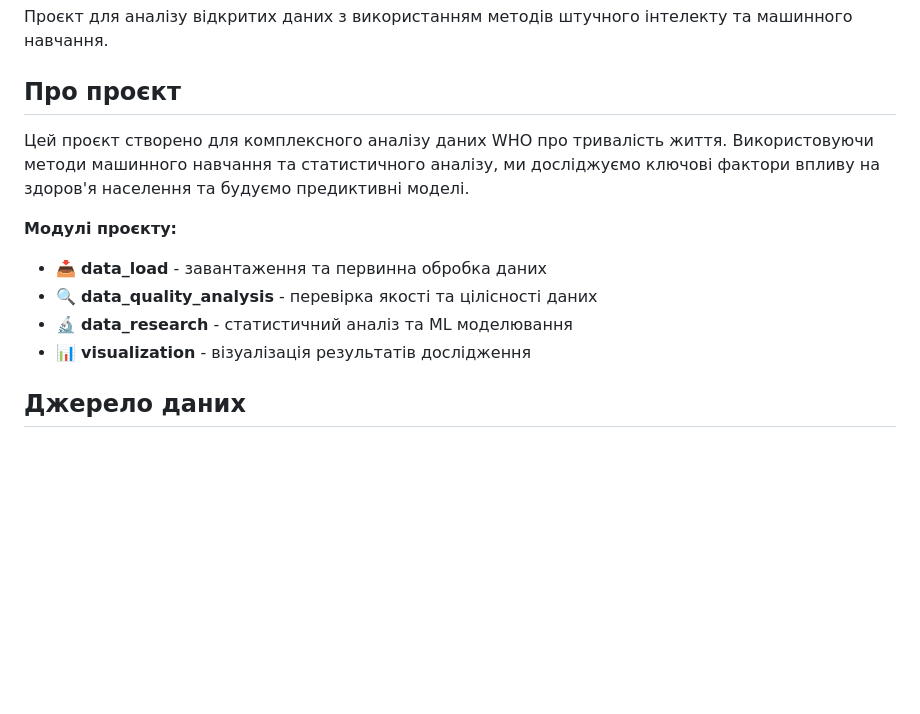
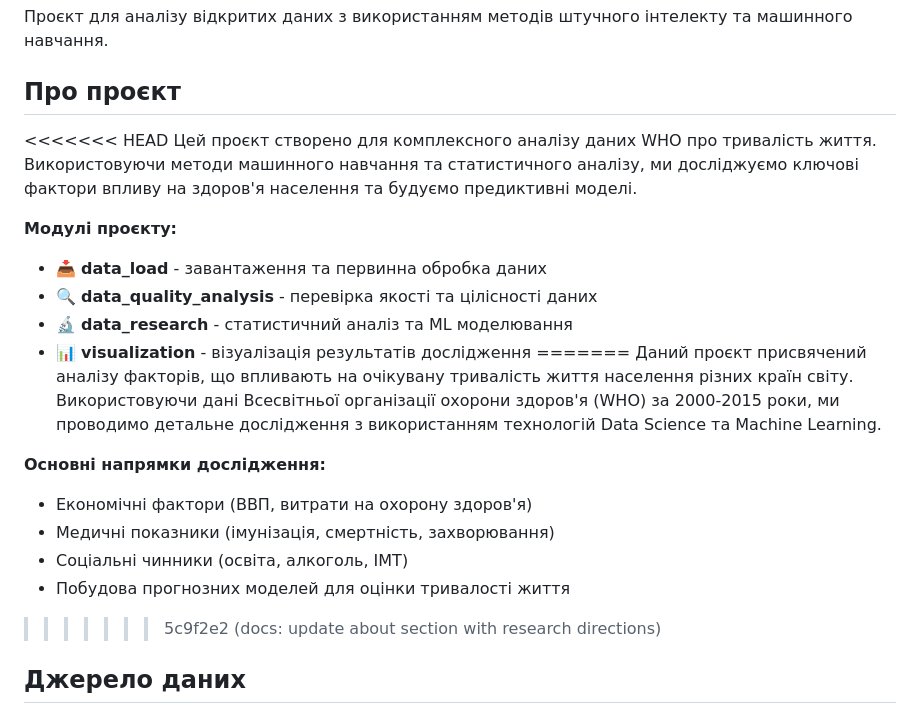
Before and after one commit to SatOks/open-data-ai-analytics, a Markdown page: README.md, the part around the change. Drawn GitHub-style; blank space fills up the shorter version.

Commit message:
docs: update about section with research directions

```diff
--- a/README.md
+++ b/README.md
@@ -4,6 +4,7 @@
 
 ## Про проєкт
 
+<<<<<<< HEAD
 Цей проєкт створено для комплексного аналізу даних WHO про тривалість життя. Використовуючи методи машинного навчання та статистичного аналізу, ми досліджуємо ключові фактори впливу на здоров'я населення та будуємо предиктивні моделі.
 
 **Модулі проєкту:**
@@ -11,6 +12,15 @@
 - 🔍 **data_quality_analysis** - перевірка якості та цілісності даних
 - 🔬 **data_research** - статистичний аналіз та ML моделювання
 - 📊 **visualization** - візуалізація результатів дослідження
+=======
+Даний проєкт присвячений аналізу факторів, що впливають на очікувану тривалість життя населення різних країн світу. Використовуючи дані Всесвітньої організації охорони здоров'я (WHO) за 2000-2015 роки, ми проводимо детальне дослідження з використанням технологій Data Science та Machine Learning.
+
+**Основні напрямки дослідження:**
+- Економічні фактори (ВВП, витрати на охорону здоров'я)
+- Медичні показники (імунізація, смертність, захворювання)
+- Соціальні чинники (освіта, алкоголь, ІМТ)
+- Побудова прогнозних моделей для оцінки тривалості життя
+>>>>>>> 5c9f2e2 (docs: update about section with research directions)
 
 ## Джерело даних
 
```
